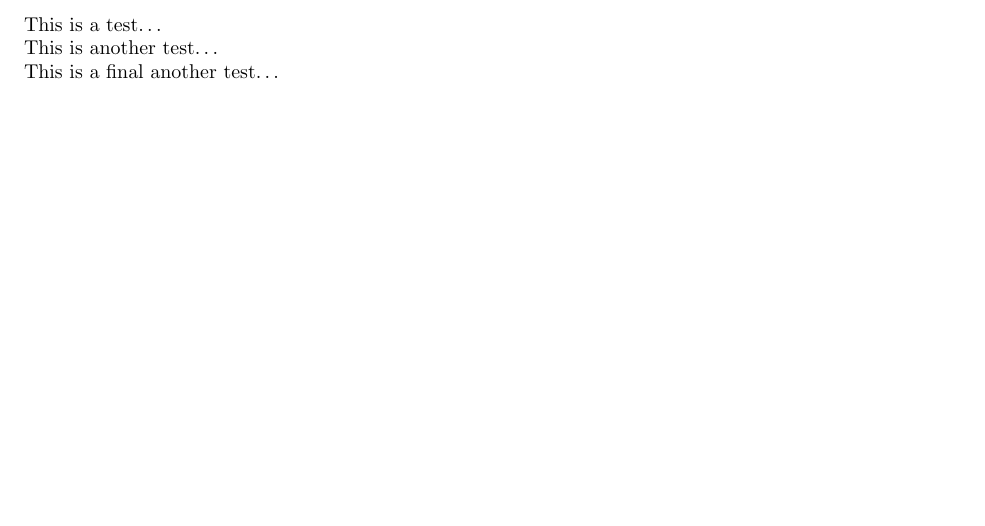
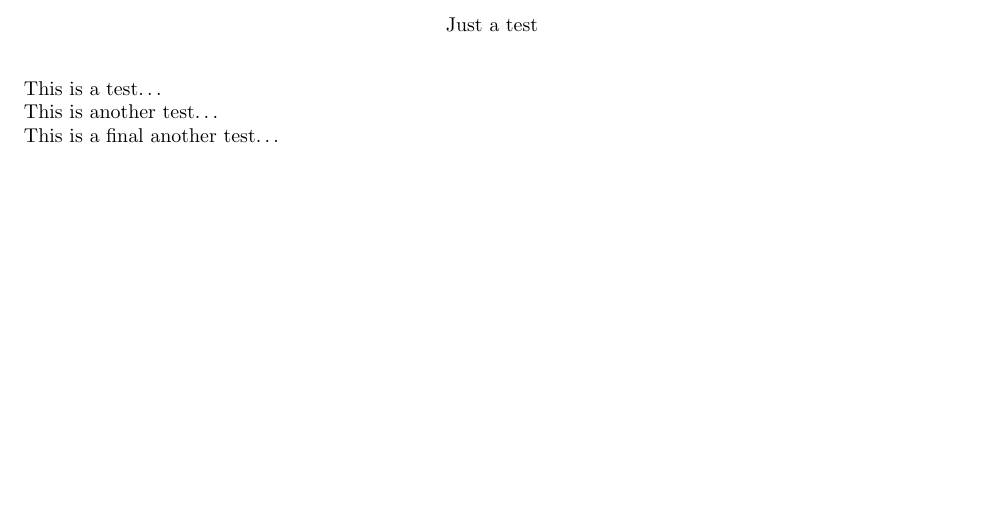
Before and after one commit to JoshAshby/LaTeX-documents, a LaTeX document (letterhead/letterhead.tex): part of the page, cut at the place of the change. Compiled offline with pdfLaTeX.

Commit message:
new branch for letterhead

```diff
--- a/letterhead/letterhead.tex
+++ b/letterhead/letterhead.tex
@@ -21,7 +21,7 @@
 % Set up the header and footer
 \pagestyle{fancy}
 \lhead{}
-\chead{}
+\chead{Just a test}
 \rhead{}
 \lfoot{}
 \cfoot{}
```
Also changed, not shown: 2 other files.
